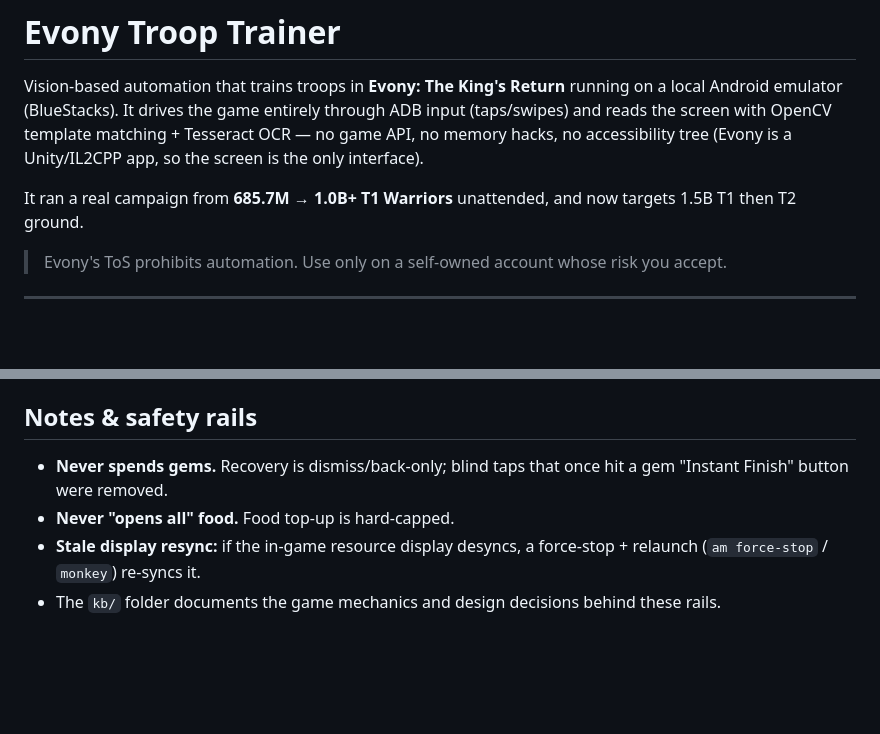
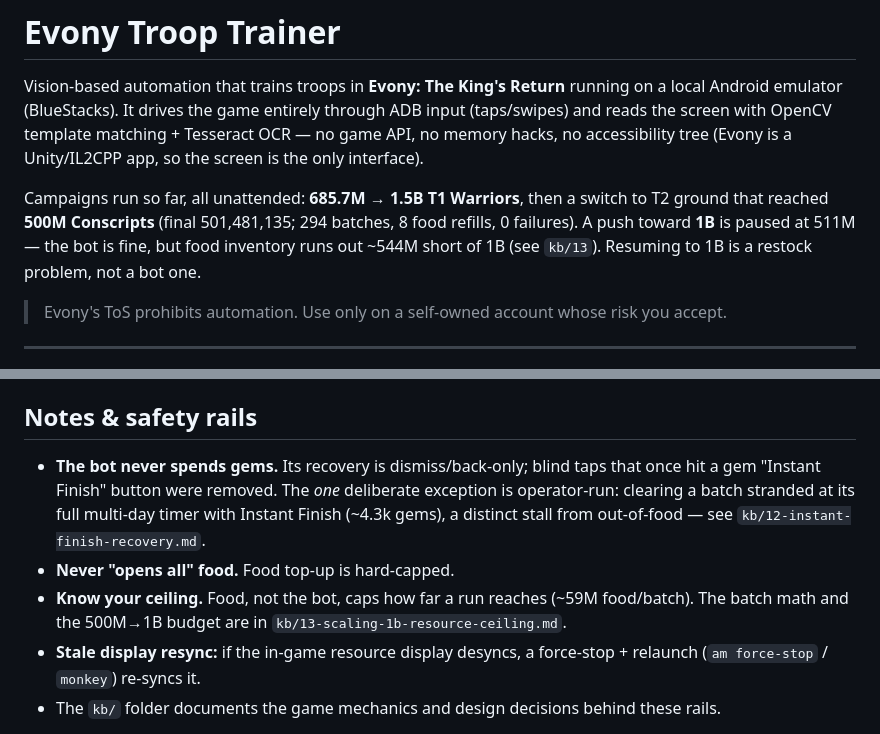
Before and after one commit to vipulnsward/murder-bot, a Markdown page: README.md, 2 parts joined by grey strips. Rendered like a GitHub page; blank space fills up the shorter version.

```diff
--- a/README.md
+++ b/README.md
@@ -6,8 +6,10 @@ a local Android emulator (BlueStacks). It drives the game entirely through ADB i
 game API, no memory hacks, no accessibility tree (Evony is a Unity/IL2CPP app, so the
 screen is the only interface).
 
-It ran a real campaign from **685.7M → 1.0B+ T1 Warriors** unattended, and now targets
-1.5B T1 then T2 ground.
+Campaigns run so far, all unattended: **685.7M → 1.5B T1 Warriors**, then a switch to
+T2 ground that reached **500M Conscripts** (final 501,481,135; 294 batches, 8 food refills,
+0 failures). A push toward **1B** is paused at 511M — the bot is fine, but food inventory
+runs out ~544M short of 1B (see `kb/13`). Resuming to 1B is a restock problem, not a bot one.
 
 > Evony's ToS prohibits automation. Use only on a self-owned account whose risk you accept.
 
@@ -162,9 +164,13 @@ the dashboards. See `kb/11-self-healing-food-refill.md` for the full write-up.
 
 ## Notes & safety rails
 
-- **Never spends gems.** Recovery is dismiss/back-only; blind taps that once hit a gem
-  "Instant Finish" button were removed.
+- **The bot never spends gems.** Its recovery is dismiss/back-only; blind taps that once hit
+  a gem "Instant Finish" button were removed. The *one* deliberate exception is operator-run:
+  clearing a batch stranded at its full multi-day timer with Instant Finish (~4.3k gems), a
+  distinct stall from out-of-food — see `kb/12-instant-finish-recovery.md`.
 - **Never "opens all" food.** Food top-up is hard-capped.
+- **Know your ceiling.** Food, not the bot, caps how far a run reaches (~59M food/batch). The
+  batch math and the 500M→1B budget are in `kb/13-scaling-1b-resource-ceiling.md`.
 - **Stale display resync:** if the in-game resource display desyncs, a force-stop +
   relaunch (`am force-stop` / `monkey`) re-syncs it.
 - The `kb/` folder documents the game mechanics and design decisions behind these rails.
```
Also changed, not shown: kb/12-instant-finish-recovery.md (added, +71 -0 lines), kb/13-scaling-1b-resource-ceiling.md (added, +58 -0 lines).
